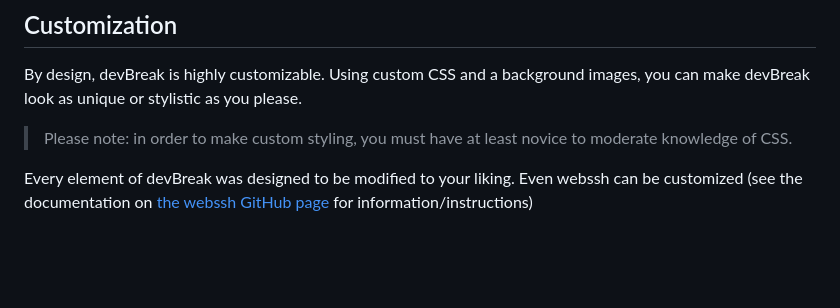
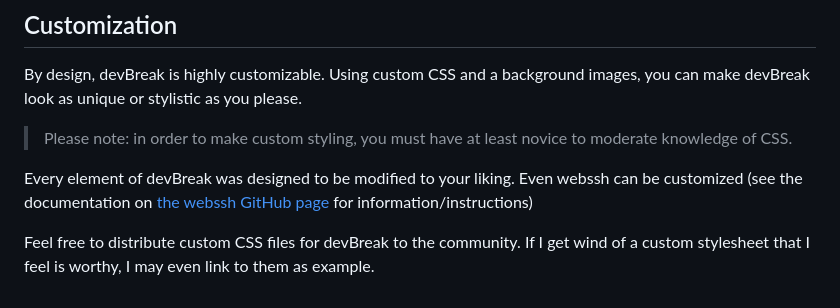
Before and after one commit to Supraboy981322/devBreak, a Markdown page: README.md, the part around the change. Rendered like a GitHub page; blank space fills up the shorter version.

Commit message:
- Clarified that the comnmunity is free to distribute custom CSS

```diff
--- a/README.md
+++ b/README.md
@@ -87,3 +87,5 @@ By design, devBreak is highly customizable. Using custom CSS and a background im
 >Please note: in order to make custom styling, you must have at least novice to moderate knowledge of CSS.
 
 Every element of devBreak was designed to be modified to your liking. Even webssh can be customized (see the documentation on [the webssh GitHub page](https://github.com/huashengdun/webssh/) for information/instructions)
+
+Feel free to distribute custom CSS files for devBreak to the community. If I get wind of a custom stylesheet that I feel is worthy, I may even link to them as example.
```
